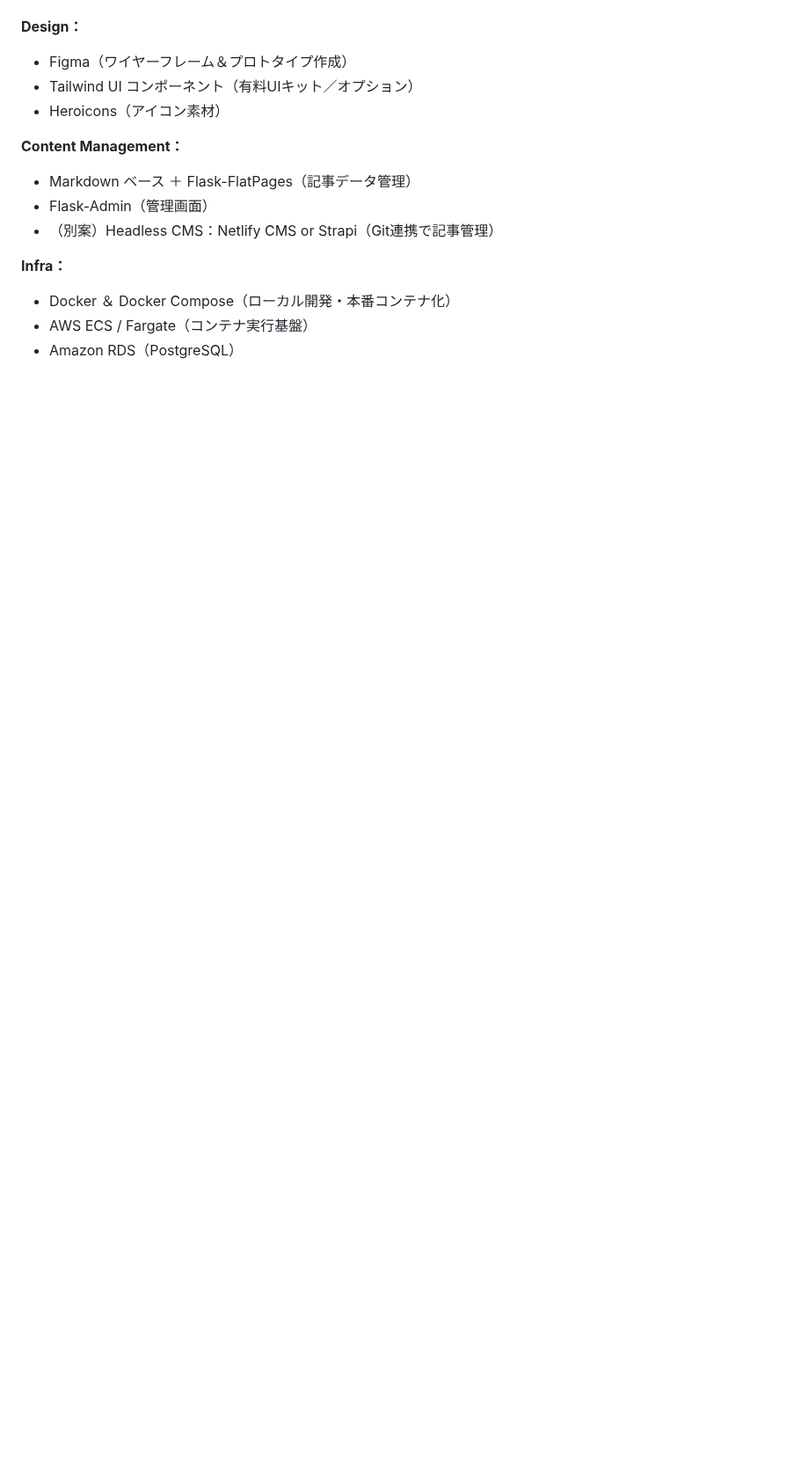
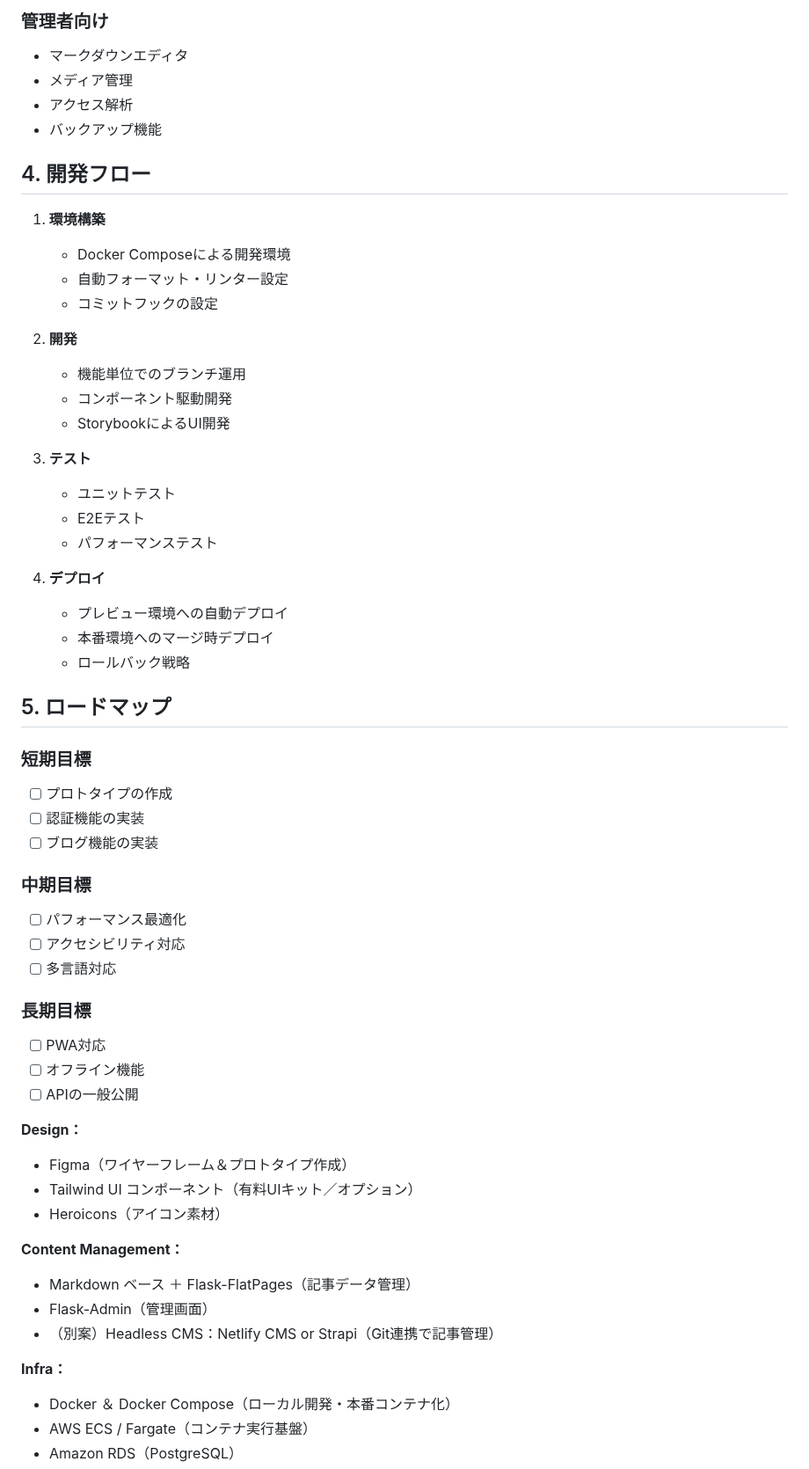
Before and after one commit to FunnyB33/ini_site, a Markdown page: README.md, the part around one of its changes. Shown at 88% size. Rendered like a GitHub page; blank space fills up the shorter version.

```diff
--- a/README.md
+++ b/README.md
@@ -17,3 +57,47 @@
+### 管理者向け
+- マークダウンエディタ
+- メディア管理
+- アクセス解析
+- バックアップ機能
+
+## 4. 開発フロー
+
+1. **環境構築**
+   - Docker Composeによる開発環境
+   - 自動フォーマット・リンター設定
+   - コミットフックの設定
+
+2. **開発**
+   - 機能単位でのブランチ運用
+   - コンポーネント駆動開発
+   - StorybookによるUI開発
+
+3. **テスト**
+   - ユニットテスト
+   - E2Eテスト
+   - パフォーマンステスト
+
+4. **デプロイ**
+   - プレビュー環境への自動デプロイ
+   - 本番環境へのマージ時デプロイ
+   - ロールバック戦略
+
+## 5. ロードマップ
+
+### 短期目標
+- [ ] プロトタイプの作成
+- [ ] 認証機能の実装
+- [ ] ブログ機能の実装
+
+### 中期目標
+- [ ] パフォーマンス最適化
+- [ ] アクセシビリティ対応
+- [ ] 多言語対応
+
+### 長期目標
+- [ ] PWA対応
+- [ ] オフライン機能
+- [ ] APIの一般公開
 
 **Design：**
 - Figma（ワイヤーフレーム＆プロトタイプ作成）
```
Also changed, not shown: other parts of README.md (+54 -14 lines).
